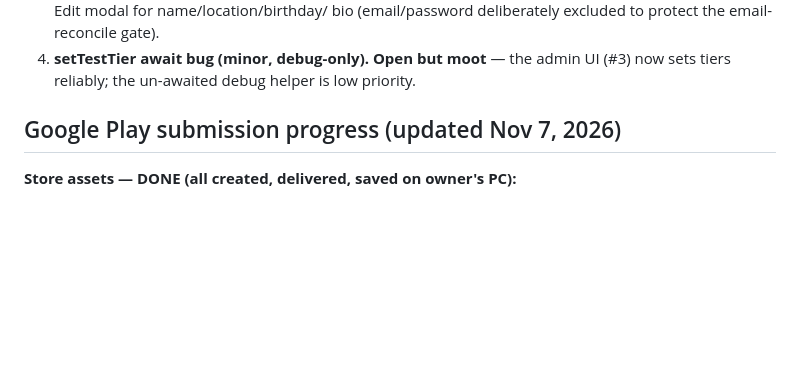
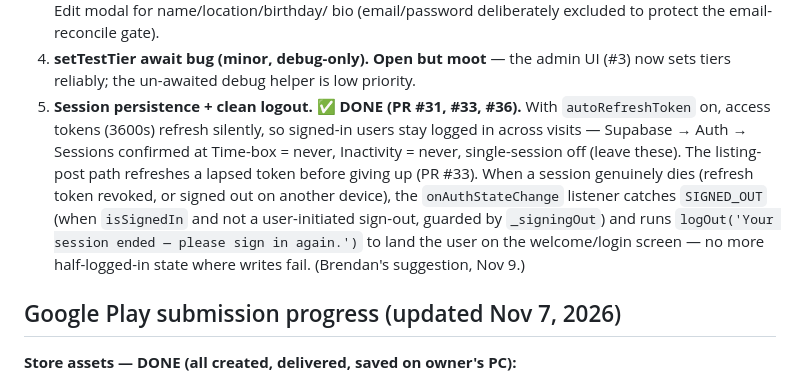
Before and after one commit to teachersconnectteachers/pairdups, a Markdown page: CLAUDE.md, the part around the change. Rendered like a GitHub page; blank space fills up the shorter version.

Commit message:
Log session-persistence + clean-logout fix in CLAUDE.md (queued fix #5)
Records the completed session-handling work (PR #31/#33/#36): autoRefreshToken
keeps users signed in; the post path refreshes a lapsed token before failing;
and an unexpected SIGNED_OUT now cleanly routes the user to the login screen.
Also notes the verified Supabase Sessions settings (never time-box / never
inactivity timeout) so they aren't changed.

Co-Authored-By: Claude Opus 4.8 <noreply@anthropic.com>
Claude-Session: https://claude.ai/code/session_016SZEggH45AhUrsrJPQ2zee

```diff
--- a/CLAUDE.md
+++ b/CLAUDE.md
@@ -123,6 +123,17 @@ underway — see "Google Play submission progress" below.**
    bio (email/password deliberately excluded to protect the email-reconcile gate).
 4. **setTestTier await bug (minor, debug-only). Open but moot** — the admin UI
    (#3) now sets tiers reliably; the un-awaited debug helper is low priority.
+5. **Session persistence + clean logout. ✅ DONE (PR #31, #33, #36).** With
+   `autoRefreshToken` on, access tokens (3600s) refresh silently, so signed-in
+   users stay logged in across visits — Supabase → Auth → Sessions confirmed at
+   Time-box = never, Inactivity = never, single-session off (leave these).
+   The listing-post path refreshes a lapsed token before giving up (PR #33).
+   When a session genuinely dies (refresh token revoked, or signed out on
+   another device), the `onAuthStateChange` listener catches `SIGNED_OUT` (when
+   `isSignedIn` and not a user-initiated sign-out, guarded by `_signingOut`) and
+   runs `logOut('Your session ended — please sign in again.')` to land the user
+   on the welcome/login screen — no more half-logged-in state where writes fail.
+   (Brendan's suggestion, Nov 9.)
 
 ## Google Play submission progress (updated Nov 7, 2026)
 
```
